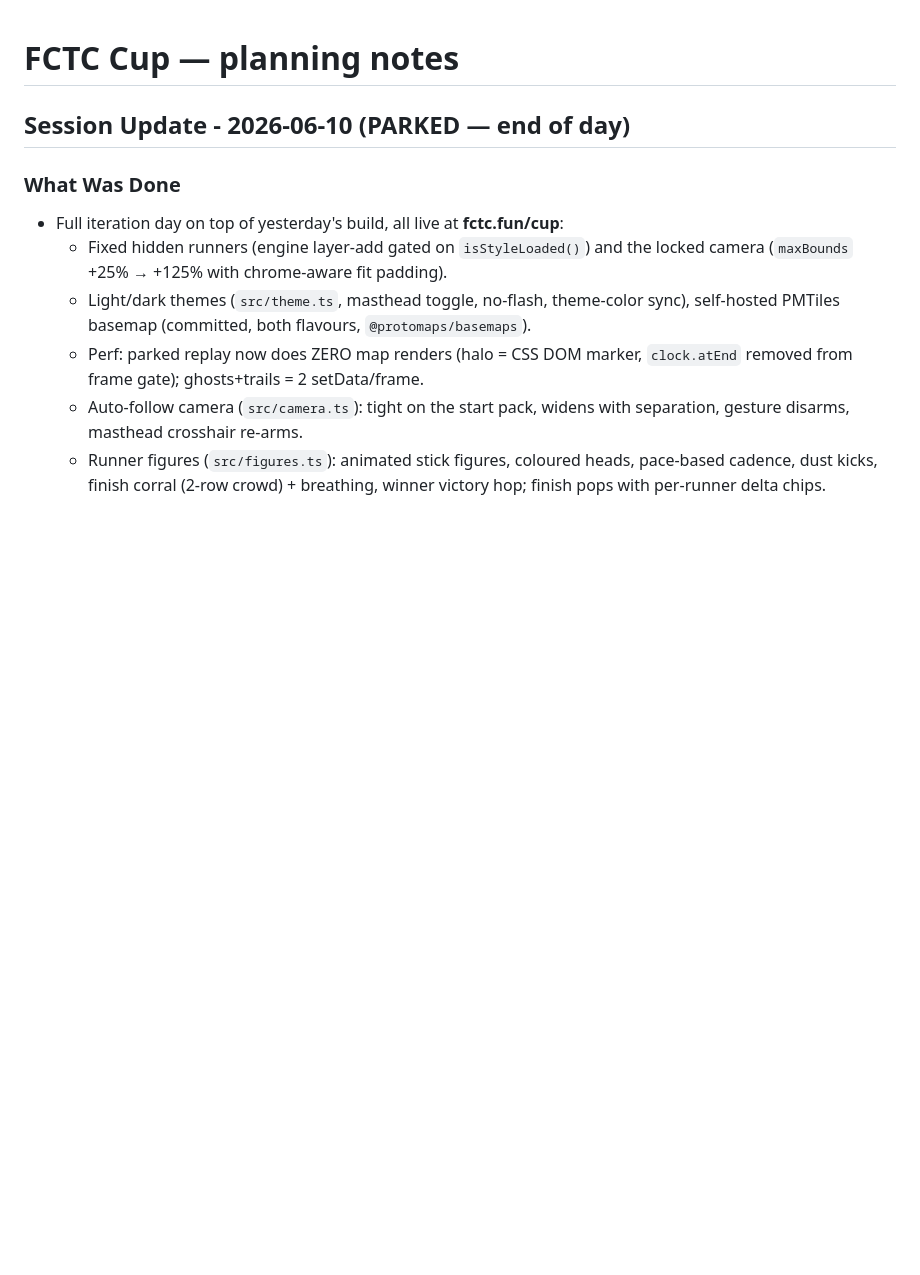
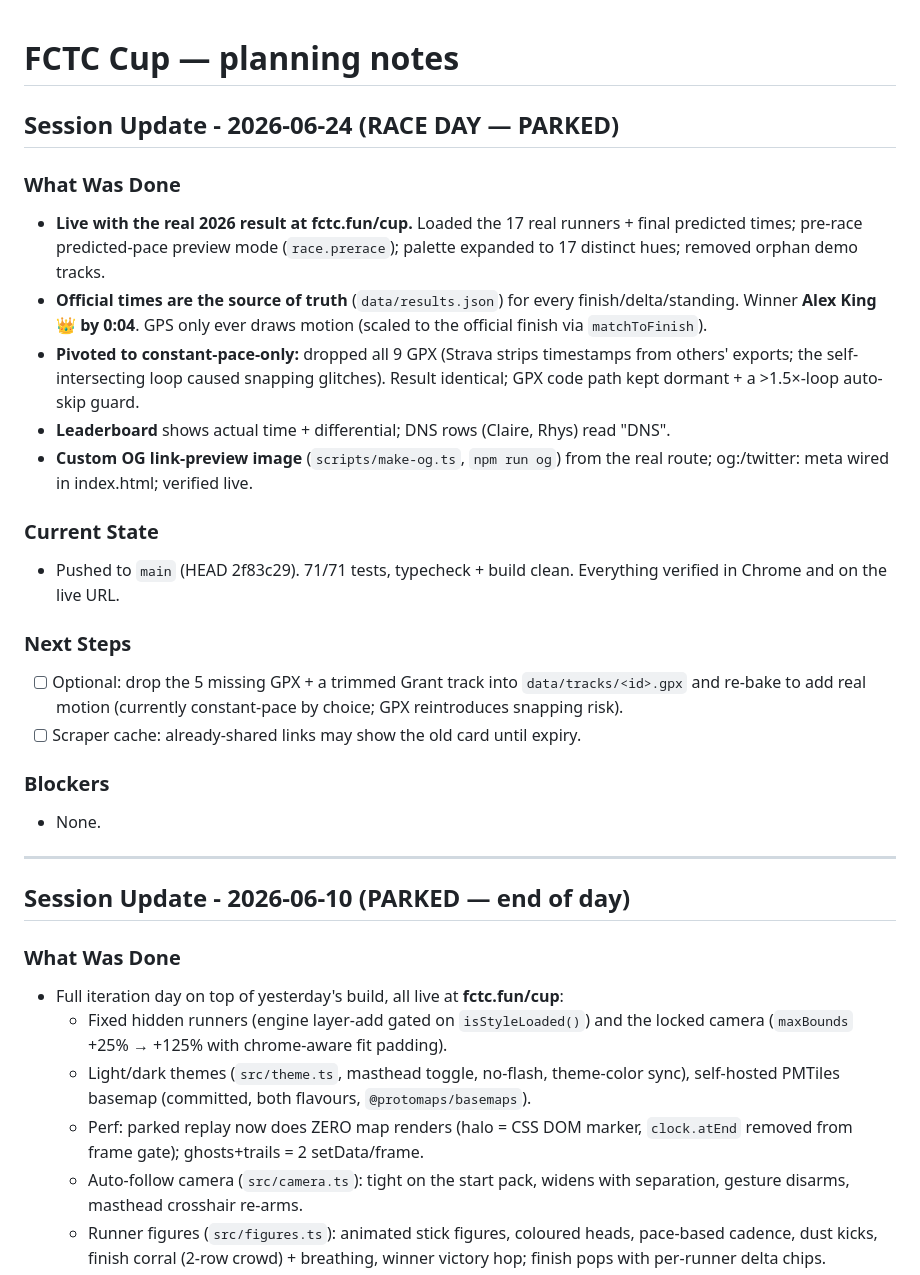
Before and after one commit to cpdis/fctc-cup-2026, a Markdown page: planning/notes.md, the part around the change. Drawn GitHub-style; blank space fills up the shorter version.

Commit message:
chore: park session - race day live, official results + OG image
Co-Authored-By: Claude Opus 4.8 (1M context) <noreply@anthropic.com>
Claude-Session: https://claude.ai/code/session_013CjBLoHTDvNWz5HMiJCwCt

```diff
--- a/planning/notes.md
+++ b/planning/notes.md
@@ -1,4 +1,37 @@
 # FCTC Cup — planning notes
+
+## Session Update - 2026-06-24 (RACE DAY — PARKED)
+
+### What Was Done
+- **Live with the real 2026 result at fctc.fun/cup.** Loaded the 17 real
+  runners + final predicted times; pre-race predicted-pace preview mode
+  (`race.prerace`); palette expanded to 17 distinct hues; removed orphan demo
+  tracks.
+- **Official times are the source of truth** (`data/results.json`) for every
+  finish/delta/standing. Winner **Alex King 👑 by 0:04**. GPS only ever draws
+  motion (scaled to the official finish via `matchToFinish`).
+- **Pivoted to constant-pace-only:** dropped all 9 GPX (Strava strips timestamps
+  from others' exports; the self-intersecting loop caused snapping glitches).
+  Result identical; GPX code path kept dormant + a >1.5×-loop auto-skip guard.
+- **Leaderboard** shows actual time + differential; DNS rows (Claire, Rhys) read
+  "DNS".
+- **Custom OG link-preview image** (`scripts/make-og.ts`, `npm run og`) from the
+  real route; og:/twitter: meta wired in index.html; verified live.
+
+### Current State
+- Pushed to `main` (HEAD 2f83c29). 71/71 tests, typecheck + build clean.
+  Everything verified in Chrome and on the live URL.
+
+### Next Steps
+- [ ] Optional: drop the 5 missing GPX + a trimmed Grant track into
+      `data/tracks/<id>.gpx` and re-bake to add real motion (currently
+      constant-pace by choice; GPX reintroduces snapping risk).
+- [ ] Scraper cache: already-shared links may show the old card until expiry.
+
+### Blockers
+- None.
+
+---
 
 ## Session Update - 2026-06-10 (PARKED — end of day)
 
```
